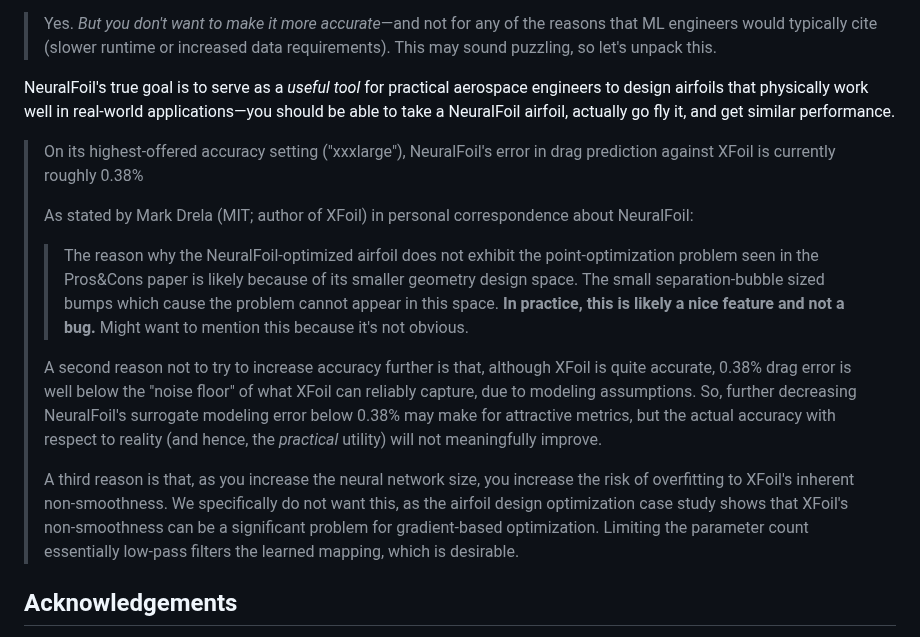
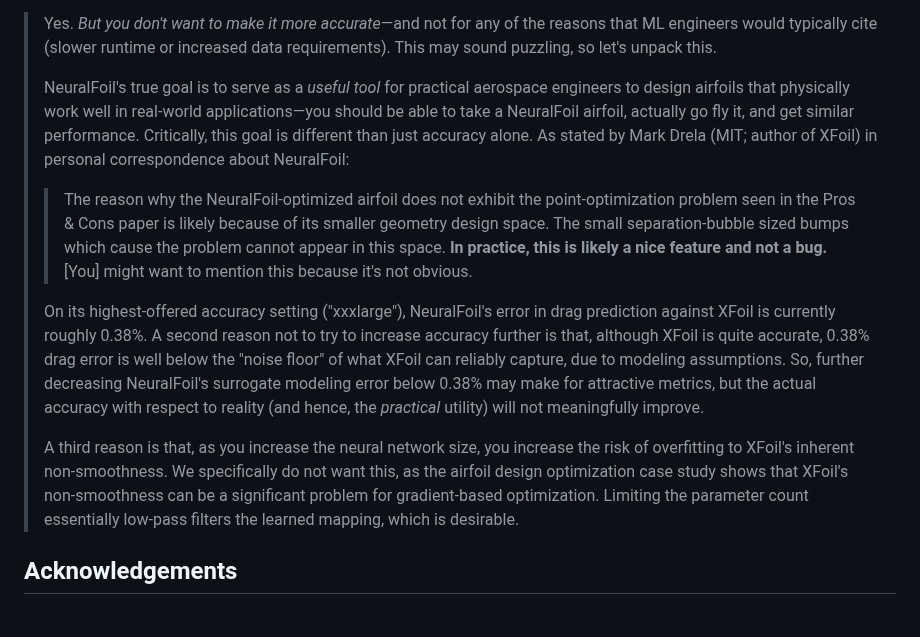
Before and after one commit to peterdsharpe/NeuralFoil, a Markdown page: README.md, the part around the change. GitHub-like rendering.

```diff
--- a/README.md
+++ b/README.md
@@ -255,23 +255,18 @@ Could you make NeuralFoil more accurate, relative to XFoil, by a) increasing the
 
 > Yes. *But you don't want to make it more accurate*—and not for any of the reasons that ML engineers would typically cite (slower runtime or increased data requirements). This may sound puzzling, so let's unpack this.
 >
-NeuralFoil's true goal is to serve as a *useful tool* for practical aerospace engineers to design airfoils that physically work well in real-world applications—you should be able to take a NeuralFoil airfoil, actually go fly it, and get similar performance.
->
-> On its highest-offered accuracy setting ("xxxlarge"), NeuralFoil's error in drag prediction  against XFoil is currently roughly 0.38%
->
-> As stated by Mark Drela (MIT; author of XFoil) in personal correspondence about NeuralFoil:
+> NeuralFoil's true goal is to serve as a *useful tool* for practical aerospace engineers to design airfoils that physically work well in real-world applications—you should be able to take a NeuralFoil airfoil, actually go fly it, and get similar performance. Critically, this goal is different than just accuracy alone. As stated by Mark Drela (MIT; author of XFoil) in personal correspondence about NeuralFoil:
 >
 > > The reason why the NeuralFoil-optimized airfoil does not exhibit the
-point-optimization problem seen in the Pros&Cons paper is likely because
+point-optimization problem seen in the Pros & Cons paper is likely because
 of its smaller geometry design space. The small separation-bubble sized bumps
 which cause the problem cannot appear in this space. **In practice, this is
-likely a nice feature and not a bug.**  Might want to mention this because
+likely a nice feature and not a bug.**  [You] might want to mention this because
 it's not obvious.
 >
-> A second reason not to try to increase accuracy further is that, although XFoil is quite accurate, 0.38\% drag error is well below the "noise floor" of what XFoil can reliably capture, due to modeling assumptions. So, further decreasing NeuralFoil's surrogate modeling error below 0.38\% may make for attractive metrics, but the actual accuracy with respect to reality (and hence, the *practical* utility) will not meaningfully improve.
+> On its highest-offered accuracy setting ("xxxlarge"), NeuralFoil's error in drag prediction  against XFoil is currently roughly 0.38%. A second reason not to try to increase accuracy further is that, although XFoil is quite accurate, 0.38\% drag error is well below the "noise floor" of what XFoil can reliably capture, due to modeling assumptions. So, further decreasing NeuralFoil's surrogate modeling error below 0.38\% may make for attractive metrics, but the actual accuracy with respect to reality (and hence, the *practical* utility) will not meaningfully improve.
 >
-> A third reason is that, as you increase the neural network size, you increase the risk of overfitting to
-> XFoil's inherent non-smoothness. We specifically do not want this, as the airfoil design optimization case study shows that XFoil's non-smoothness can be a significant problem for gradient-based optimization. Limiting the parameter count essentially low-pass filters the learned mapping, which is desirable.
+> A third reason is that, as you increase the neural network size, you increase the risk of overfitting to XFoil's inherent non-smoothness. We specifically do not want this, as the airfoil design optimization case study shows that XFoil's non-smoothness can be a significant problem for gradient-based optimization. Limiting the parameter count essentially low-pass filters the learned mapping, which is desirable.
 
 ## Acknowledgements
 
```
